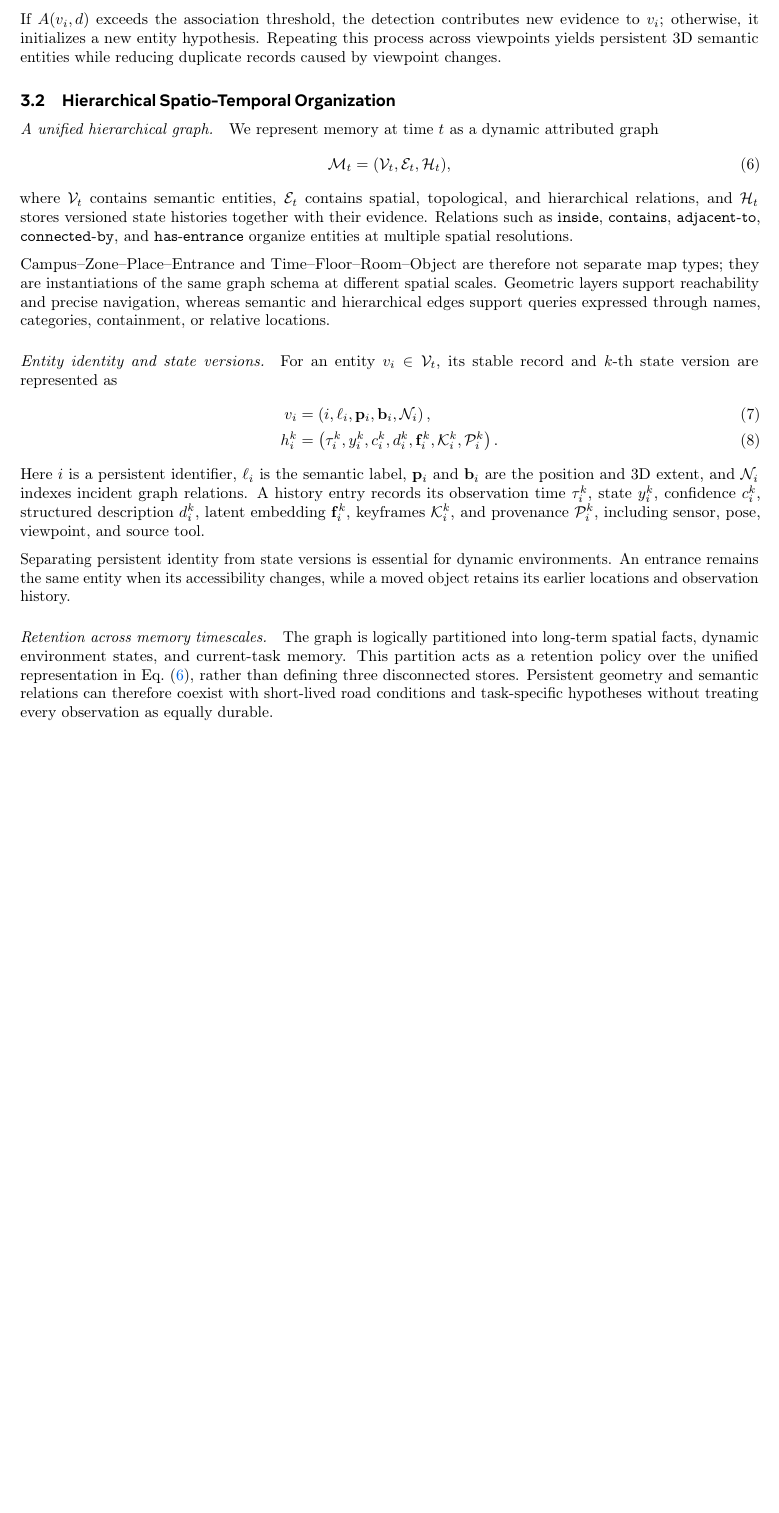
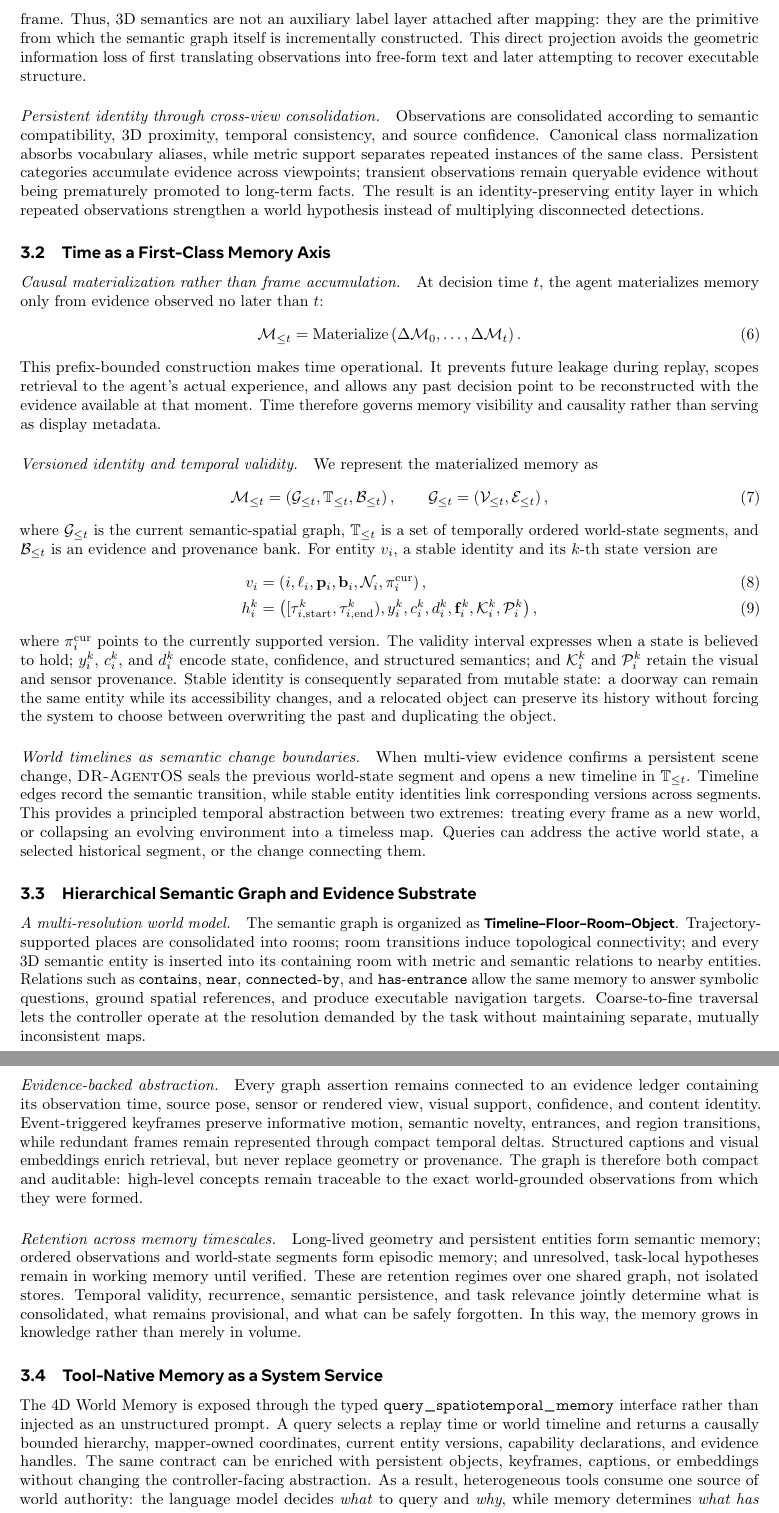
Before and after one commit to fengnian123/DR-AgentOS, a LaTeX document (main.tex, which reads sections/method.tex): part of page 5 of 18 before the commit and two parts of pages 5 and 6 of 19 after it, the two joined at a grey line, cut at the place of the change, the shorter picture padded with empty space. Compiled offline with pdfLaTeX.

Commit message:
Elevate the 4D world memory formulation

```diff
--- a/sections/method.tex
+++ b/sections/method.tex
@@ -69,4 +76,14 @@ Open-vocabulary detection supplies semantic regions without restricting memory t
+where $\ell$ is the canonical semantic class, $\Omega$ is the visual support, $\mathbf{x}^{w}$ is its 3D support, and $\mathcal{P}$ is the source provenance. The mapping either consolidates the observation into a persistent entity or instantiates a new graph node; its containment, proximity, and topological relations are then induced in the same coordinate frame. Thus, 3D semantics are not an auxiliary label layer attached after mapping: they are the primitive from which the semantic graph itself is incrementally constructed. This direct projection avoids the geometric information loss of first translating observations into free-form text and later attempting to recover executable structure.
 
-\paragraph{Cross-view entity association.}
-A new detection $d$ is associated with a memory entity $v_i$ using the compatibility score
+\paragraph{Persistent identity through cross-view consolidation.}
+Observations are consolidated according to semantic compatibility, 3D proximity, temporal consistency, and source confidence. Canonical class normalization absorbs vocabulary aliases, while metric support separates repeated instances of the same class. Persistent categories accumulate evidence across viewpoints; transient observations remain queryable evidence without being prematurely promoted to long-term facts. The result is an identity-preserving entity layer in which repeated observations strengthen a world hypothesis instead of multiplying disconnected detections.
+
+\subsection{Time as a First-Class Memory Axis}
+
+\paragraph{Causal materialization rather than frame accumulation.}
+At decision time $t$, the agent materializes memory only from evidence observed no later than $t$:
 \begin{equation}
+    \mathcal{M}_{\leq t}
+    = \operatorname{Materialize}
+    \left(\Delta\mathcal{M}_{0},\ldots,\Delta\mathcal{M}_{t}\right).
+    \label{eq:causal_materialization}
@@ -81,38 +90,47 @@ A new detection $d$ is associated with a memory entity $v_i$ using the compatibi
 \end{equation}
-where $\operatorname{IoU}_{3\mathrm{D}}$ measures spatial overlap, $\mathbf{f}_i^{\mathrm{cur}}$ and $\mathbf{f}_d$ are the entity and detection features, $\overline{d}$ is normalized spatial distance, and $\kappa_{\mathrm{time}}$ evaluates temporal compatibility with the entity history. The nonnegative coefficients $\alpha_{(\cdot)}$ are configurable weights rather than quantities assumed to be learned.
+This prefix-bounded construction makes time operational. It prevents future leakage during replay, scopes retrieval to the agent's actual experience, and allows any past decision point to be reconstructed with the evidence available at that moment. Time therefore governs memory visibility and causality rather than serving as display metadata.
 
-If $A(v_i,d)$ exceeds the association threshold, the detection contributes new evidence to $v_i$; otherwise, it initializes a new entity hypothesis. Repeating this process across viewpoints yields persistent 3D semantic entities while reducing duplicate records caused by viewpoint changes.
+\paragraph{Versioned identity and temporal validity.}
+We represent the materialized memory as
+\begin{equation}
+    \mathcal{M}_{\leq t}
+    =\left(\mathcal{G}_{\leq t},\mathbb{T}_{\leq t},\mathcal{B}_{\leq t}\right),
+    \qquad
+    \mathcal{G}_{\leq t}
+    =\left(\mathcal{V}_{\leq t},\mathcal{E}_{\leq t}\right),
+    \label{eq:memory_graph}
+\end{equation}
+where $\mathcal{G}_{\leq t}$ is the current semantic-spatial graph, $\mathbb{T}_{\leq t}$ is a set of temporally ordered world-state segments, and $\mathcal{B}_{\leq t}$ is an evidence and provenance bank. For entity $v_i$, a stable identity and its $k$-th state version are
+\begin{align}
+    v_i &= \left(i,\ell_i,\mathbf{p}_i,\mathbf{b}_i,\mathcal{N}_i,\pi_i^{\mathrm{cur}}\right),
+    \label{eq:entity_record}\\
+    h_i^{k} &= \left(
+    [\tau_{i,\mathrm{start}}^{k},\tau_{i,\mathrm{end}}^{k}),
+    y_i^{k},c_i^{k},d_i^{k},\mathbf{f}_i^{k},
+    \mathcal{K}_i^{k},\mathcal{P}_i^{k}
+    \right),
+    \label{eq:state_version}
+\end{align}
+where $\pi_i^{\mathrm{cur}}$ points to the currently supported version. The validity interval expresses when a state is believed to hold; $y_i^k$, $c_i^k$, and $d_i^k$ encode state, confidence, and structured semantics; and $\mathcal{K}_i^k$ and $\mathcal{P}_i^k$ retain the visual and sensor provenance. Stable identity is consequently separated from mutable state: a doorway can remain the same entity while its accessibility changes, and a relocated object can preserve its history without forcing the system to choose between overwriting the past and duplicating the object.
 
-\subsection{Hierarchical Spatio-Temporal Organization}
+\paragraph{World timelines as semantic change boundaries.}
+When multi-view evidence confirms a persistent scene change, \dragentos{} seals the previous world-state segment and opens a new timeline in $\mathbb{T}_{\leq t}$. Timeline edges record the semantic transition, while stable entity identities link corresponding versions across segments. This provides a principled temporal abstraction between two extremes: treating every frame as a new world, or collapsing an evolving environment into a timeless map. Queries can address the active world state, a selected historical segment, or the change connecting them.
+
+\subsection{Hierarchical Semantic Graph and Evidence Substrate}
 \label{subsec:memory_hierarchy}
 
-\paragraph{A unified hierarchical graph.}
-We represent memory at time $t$ as a dynamic attributed graph
-\begin{equation}
-    \mathcal{M}_t=(\mathcal{V}_t,\mathcal{E}_t,\mathcal{H}_t),
-    \label{eq:memory_graph}
-\end{equation}
-where $\mathcal{V}_t$ contains semantic entities, $\mathcal{E}_t$ contains spatial, topological, and hierarchical relations, and $\mathcal{H}_t$ stores versioned state histories together with their evidence. Relations such as \texttt{inside}, \texttt{contains}, \texttt{adjacent-to}, \texttt{connected-by}, and \texttt{has-entrance} organize entities at multiple spatial resolutions.
+\paragraph{A multi-resolution world model.}
+The semantic graph is organized as \textbf{Timeline--Floor--Room--Object}. Trajectory-supported places are consolidated into rooms; room transitions induce topological connectivity; and every 3D semantic entity is inserted into its containing room with metric and semantic relations to nearby entities. Relations such as \texttt{contains}, \texttt{near}, \texttt{connected-by}, and \texttt{has-entrance} allow the same memory to answer symbolic questions, ground spatial references, and produce executable navigation targets. Coarse-to-fine traversal lets the controller operate at the resolution demanded by the task without maintaining separate, mutually inconsistent maps.
 
-Campus--Zone--Place--Entrance and Time--Floor--Room--Object are therefore not separate map types; they are instantiations of the same graph schema at different spatial scales. Geometric layers support reachability and precise navigation, whereas semantic and hierarchical edges support queries expressed through names, categories, containment, or relative locations.
-
-\paragraph{Entity identity and state versions.}
-For an entity $v_i\in\mathcal{V}_t$, its stable record and $k$-th state version are represented as
-\begin{align}
-    v_i &= \left(i,\ell_i,\mathbf{p}_i,\mathbf{b}_i,\mathcal{N}_i\right),
-    \label{eq:entity_record}\\
-    h_i^{k} &= \left(
-    \tau_i^{k},y_i^{k},c_i^{k},d_i^{k},\mathbf{f}_i^{k},
-    \mathcal{K}_i^{k},\mathcal{P}_i^{k}
-    \right).
-    \label{eq:state_version}
-\end{align}
-Here $i$ is a persistent identifier, $\ell_i$ is the semantic label, $\mathbf{p}_i$ and $\mathbf{b}_i$ are the position and 3D extent, and $\mathcal{N}_i$ indexes incident graph relations. A history entry records its observation time $\tau_i^k$, state $y_i^k$, confidence $c_i^k$, structured description $d_i^k$, latent embedding $\mathbf{f}_i^k$, keyframes $\mathcal{K}_i^k$, and provenance $\mathcal{P}_i^k$, including sensor, pose, viewpoint, and source tool.
-
-Separating persistent identity from state versions is essential for dynamic environments. An entrance remains the same entity when its accessibility changes, while a moved object retains its earlier locations and observation history.
+\paragraph{Evidence-backed abstraction.}
+Every graph assertion remains connected to an evidence ledger containing its observation time, source pose, sensor or rendered view, visual support, confidence, and content identity. Event-triggered keyframes preserve informative motion, semantic novelty, entrances, and region transitions, while redundant frames remain represented through compact temporal deltas. Structured captions and visual embeddings enrich retrieval, but never replace geometry or provenance. The graph is therefore both compact and auditable: high-level concepts remain traceable to the exact world-grounded observations from which they were formed.
 
 \paragraph{Retention across memory timescales.}
-The graph is logically partitioned into long-term spatial facts, dynamic environment states, and current-task memory. This partition acts as a retention policy over the unified representation in Eq.~\eqref{eq:memory_graph}, rather than defining three disconnected stores. Persistent geometry and semantic relations can therefore coexist with short-lived road conditions and task-specific hypotheses without treating every observation as equally durable.
+Long-lived geometry and persistent entities form semantic memory; ordered observations and world-state segments form episodic memory; and unresolved, task-local hypotheses remain in working memory until verified. These are retention regimes over one shared graph, not isolated stores. Temporal validity, recurrence, semantic persistence, and task relevance jointly determine what is consolidated, what remains provisional, and what can be safely forgotten. In this way, the memory grows in knowledge rather than merely in volume.
+
+\subsection{Tool-Native Memory as a System Service}
+
+The 4D World Memory is exposed through the typed \nolinkurl{query_spatiotemporal_memory} interface rather than injected as an unstructured prompt. A query selects a replay time or world timeline and returns a causally bounded hierarchy, mapper-owned coordinates, current entity versions, capability declarations, and evidence handles. The same contract can be enriched with persistent objects, keyframes, captions, or embeddings without changing the controller-facing abstraction. As a result, heterogeneous tools consume one source of world authority: the language model decides \emph{what} to query and \emph{why}, while memory determines \emph{what has been observed}, \emph{where it exists}, and \emph{when that knowledge is valid}. This separation elevates 4D memory from a representation module to an operating-system primitive for persistent embodied cognition.
 
 \section{Task-Conditioned Memory Retrieval}
 \label{sec:memory_retrieval}
```
Also changed, not shown: sections/method.tex (35 more changed lines).
